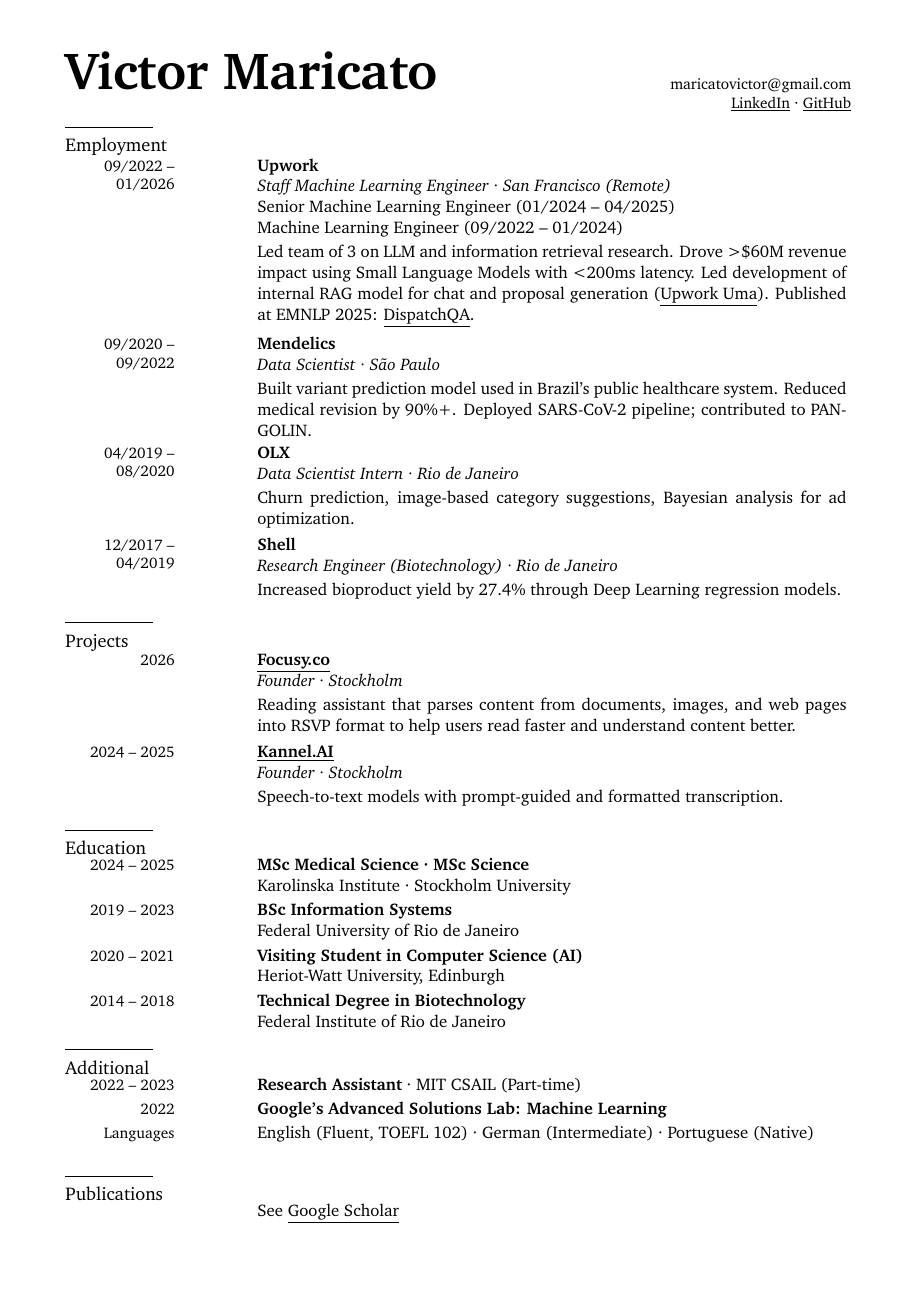
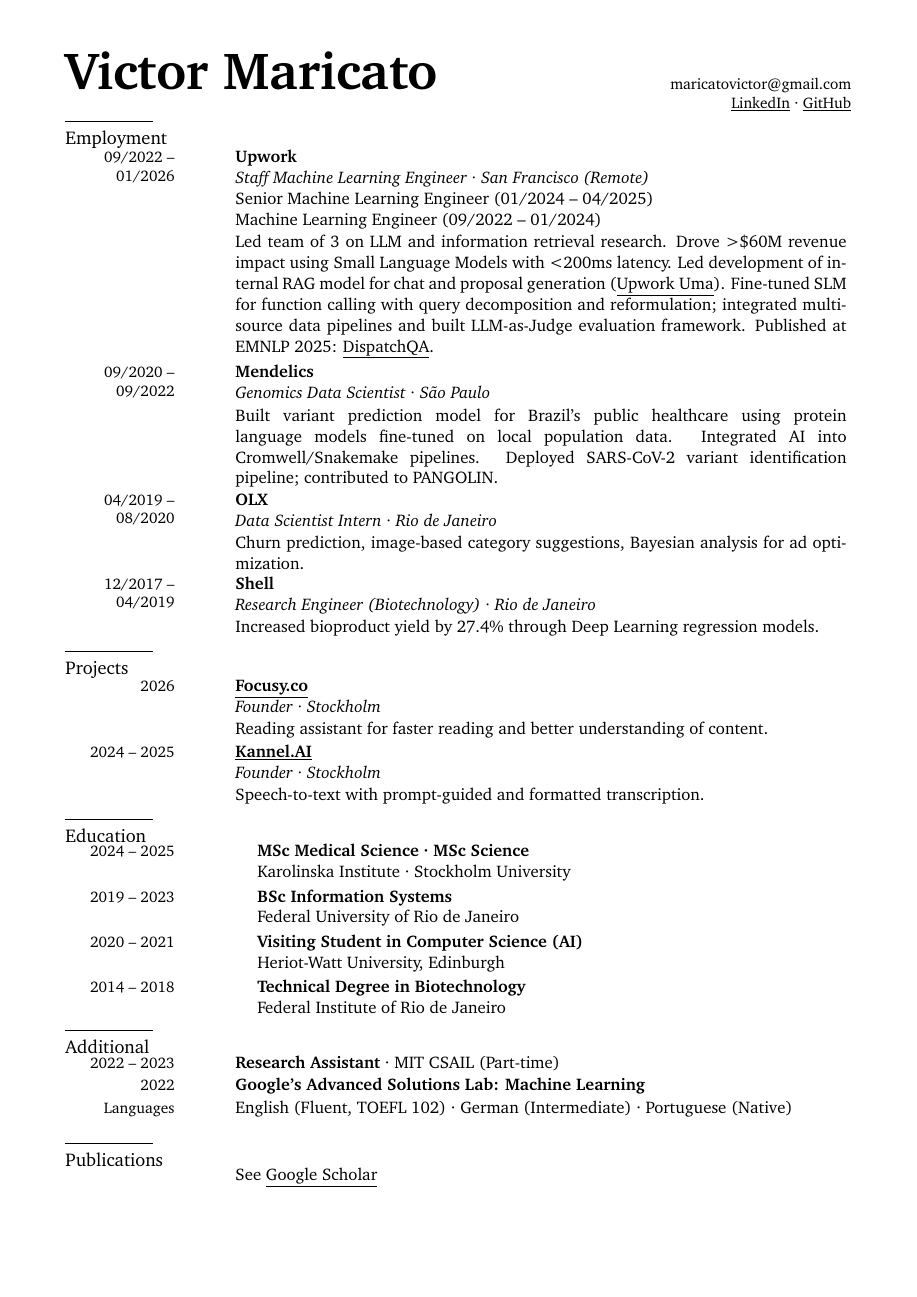
Before and after one commit to victormaricato/resume, a LaTeX CV (resume.tex): the whole page. Compiled offline with pdfLaTeX.

Commit message:
detail upwork and mendelics

```diff
--- a/resume.tex
+++ b/resume.tex
@@ -27,17 +27,17 @@
 % Custom section command matching the reference style
 % Line ABOVE the section name, section name on left margin
 \newcommand{\cvsection}[1]{%
-    \vspace{0.8em}
+    \vspace{0.5em}
     \noindent
     \begin{minipage}[t]{2.5cm}
-        \rule{2cm}{0.4pt}\\[0.2em]
+        \rule{2cm}{0.4pt}\\[0.1em]
         {\large #1}
     \end{minipage}%
     \hfill
-    \begin{minipage}[t]{13.5cm}
-        \vspace{1.4em}
+    \begin{minipage}[t]{14cm}
+        \vspace{1.1em}
     \end{minipage}
-    \vspace{0.1em}
+    \vspace{0em}
 }
 
 % Entry with date, title, subtitle, and description
@@ -48,12 +48,12 @@
         \small #1
     \end{minipage}%
     \hfill
-    \begin{minipage}[t]{13.5cm}
+    \begin{minipage}[t]{14cm}
         \textbf{#2}\\
-        \textit{#3}\\[0.2em]
+        \textit{#3}\\[0.1em]
         #4
     \end{minipage}
-    \vspace{0.5em}
+    \vspace{0.3em}
 }
 
 % Entry without description (for education, simple items)
@@ -79,10 +79,10 @@
         \small #1
     \end{minipage}%
     \hfill
-    \begin{minipage}[t]{13.5cm}
+    \begin{minipage}[t]{14cm}
         #2
     \end{minipage}
-    \vspace{0.2em}
+    \vspace{0.1em}
 }
 
 \begin{document}
@@ -103,9 +103,9 @@
 % Employment
 \cvsection{Employment}
 
-\cventry{09/2022 -- 01/2026}{Upwork}{Staff Machine Learning Engineer · San Francisco (Remote)\newline \textnormal{Senior Machine Learning Engineer (01/2024 -- 04/2025)}\newline \textnormal{Machine Learning Engineer (09/2022 -- 01/2024)}}{Led team of 3 on LLM and information retrieval research. Drove >\$60M revenue impact using Small Language Models with <200ms latency. Led development of internal RAG model for chat and proposal generation (\href{https://www.upwork.com/uma}{\underline{Upwork Uma}}). Published at EMNLP 2025: \href{https://aclanthology.org/2025.emnlp-industry.154/}{\underline{DispatchQA}}.}
+\cventry{09/2022 -- 01/2026}{Upwork}{Staff Machine Learning Engineer · San Francisco (Remote)\newline \textnormal{Senior Machine Learning Engineer (01/2024 -- 04/2025)}\newline \textnormal{Machine Learning Engineer (09/2022 -- 01/2024)}}{Led team of 3 on LLM and information retrieval research. Drove >\$60M revenue impact using Small Language Models with <200ms latency. Led development of internal RAG model for chat and proposal generation (\href{https://www.upwork.com/uma}{\underline{Upwork Uma}}). Fine-tuned SLM for function calling with query decomposition and reformulation; integrated multi-source data pipelines and built LLM-as-Judge evaluation framework. Published at EMNLP 2025: \href{https://aclanthology.org/2025.emnlp-industry.154/}{\underline{DispatchQA}}.}
 
-\cventry{09/2020 -- 09/2022}{Mendelics}{Data Scientist · São Paulo}{Built variant prediction model used in Brazil's public healthcare system. Reduced medical revision by 90\%+. Deployed SARS-CoV-2 pipeline; contributed to PANGOLIN.}
+\cventry{09/2020 -- 09/2022}{Mendelics}{Genomics Data Scientist · São Paulo}{Built variant prediction model for Brazil's public healthcare using protein language models fine-tuned on local population data. Integrated AI into Cromwell/Snakemake pipelines. Deployed SARS-CoV-2 variant identification pipeline; contributed to PANGOLIN.}
 
 \cventry{04/2019 -- 08/2020}{OLX}{Data Scientist Intern · Rio de Janeiro}{Churn prediction, image-based category suggestions, Bayesian analysis for ad optimization.}
 
@@ -114,9 +114,9 @@
 % Projects
 \cvsection{Projects}
 
-\cventry{2026}{\href{https://focusy.co}{\underline{Focusy.co}}}{Founder · Stockholm}{Reading assistant that parses content from documents, images, and web pages into RSVP format to help users read faster and understand content better.}
+\cventry{2026}{\href{https://focusy.co}{\underline{Focusy.co}}}{Founder · Stockholm}{Reading assistant for faster reading and better understanding of content.}
 
-\cventry{2024 -- 2025}{\href{https://kannel.ai}{\underline{Kannel.AI}}}{Founder · Stockholm}{Speech-to-text models with prompt-guided and formatted transcription.}
+\cventry{2024 -- 2025}{\href{https://kannel.ai}{\underline{Kannel.AI}}}{Founder · Stockholm}{Speech-to-text with prompt-guided and formatted transcription.}
 
 % Education
 \cvsection{Education}
```
Also changed, not shown: outputs/resume.pdf, 1 other file.
